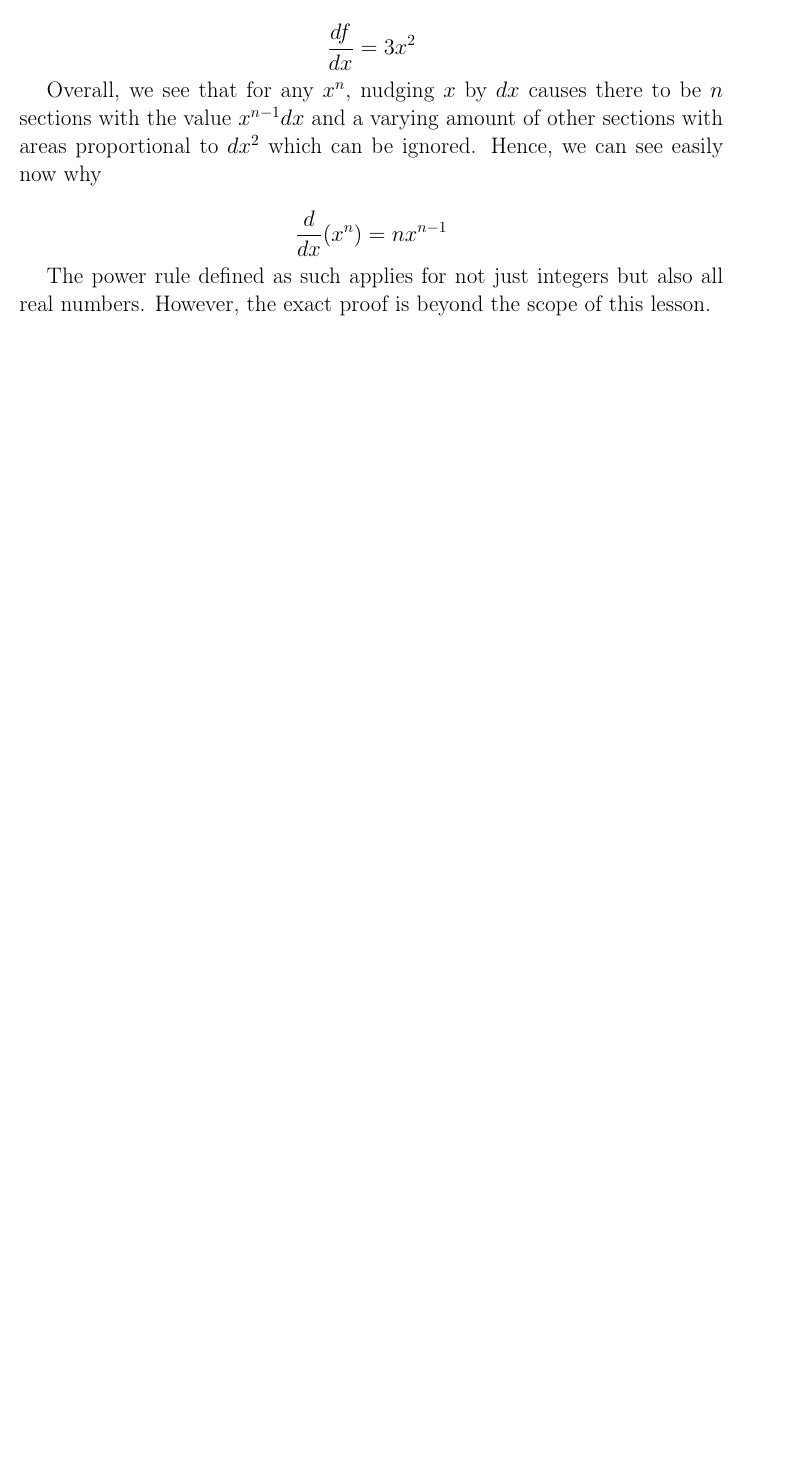
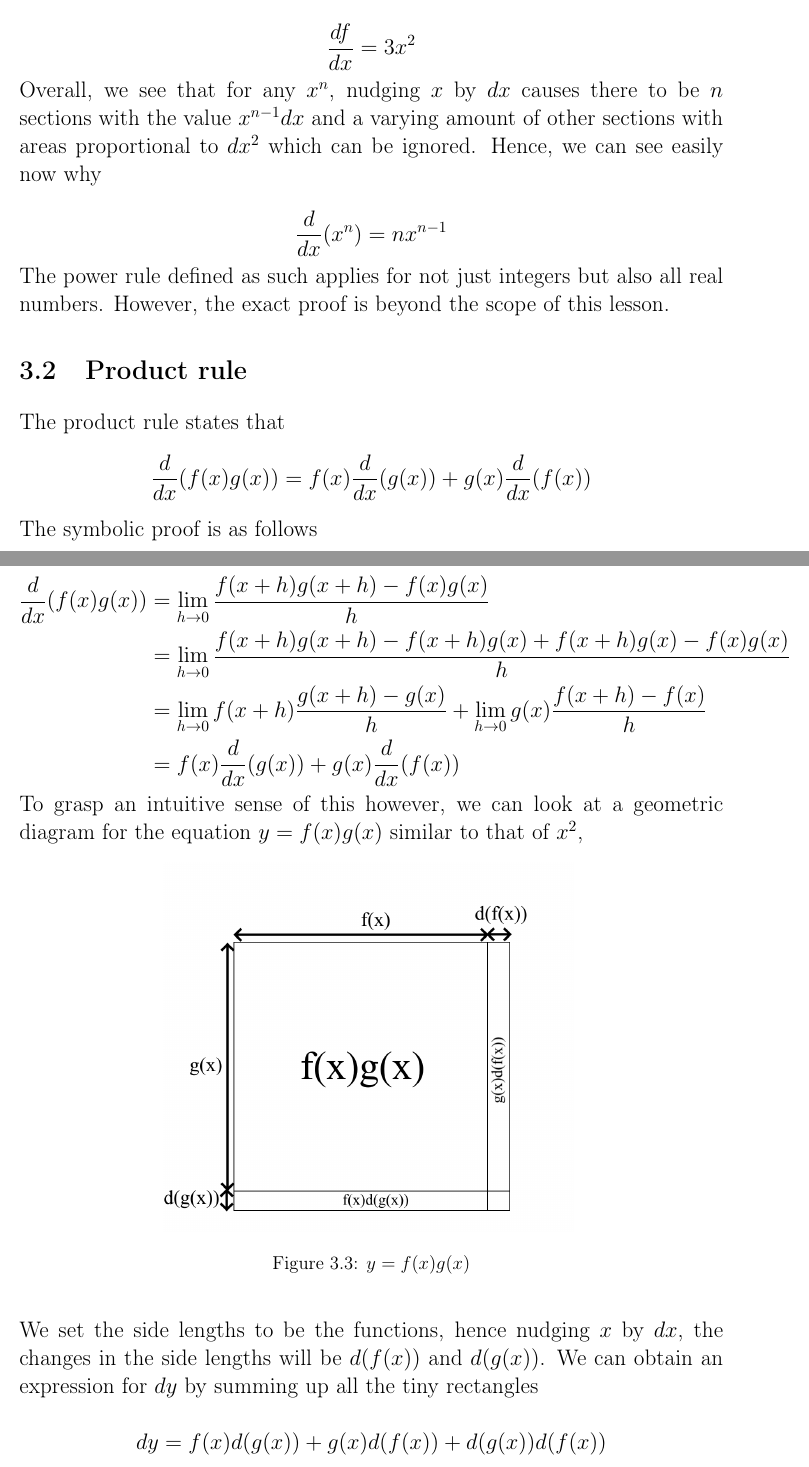
Before and after one commit to NUSH-MIG/calculusWorkshop, a LaTeX book (main.tex): part of page 8 of 14 before the commit and two parts of pages 8 and 9 of 16 after it, the two joined at a grey line, cut so that both start at the same text, the shorter picture padded with empty space. Compiled offline with pdfLaTeX.

Commit message:
Product rule

```diff
--- a/main.tex
+++ b/main.tex
@@ -134,8 +134,38 @@ $$df = 3x^2dx+3x{dx}^2+{dx}^3$$
 
 $$\frac{df}{dx}=3x^2$$
 
-Overall, we see that for any $x^n$, nudging $x$ by $dx$ causes there to be $n$ sections with the value $x^{n-1}dx$ and a varying amount of other sections with areas proportional to $dx^2$ which can be ignored. Hence, we can see easily now why
+\noindent Overall, we see that for any $x^n$, nudging $x$ by $dx$ causes there to be $n$ sections with the value $x^{n-1}dx$ and a varying amount of other sections with areas proportional to $dx^2$ which can be ignored. Hence, we can see easily now why
 
 $$\frac{d}{dx}(x^n)=nx^{n-1}$$
 
-The power rule defined as such applies for not just integers but also all real numbers. However, the exact proof is beyond the scope of this lesson.
+\noindent The power rule defined as such applies for not just integers but also all real numbers. However, the exact proof is beyond the scope of this lesson.
+
+\section{Product rule}
+
+The product rule states that
+$$\frac{d}{dx}(f(x)g(x))=f(x)\frac{d}{dx}(g(x))+g(x)\frac{d}{dx}(f(x))$$
+
+\noindent The symbolic proof is as follows
+
+$$
+\begin{aligned}
+\frac{d}{dx}(f(x)g(x))&=\lim_{h\to 0}\frac{f(x+h)g(x+h)-f(x)g(x)}{h}\\
+&=\lim_{h\to 0}\frac{{f({x+h})g({x+h})-f({x+h})g(x)+f({x+h})g(x)-f(x)g(x)}}{h}\\
+&=\lim_{h\to 0}f(x+h)\frac{g(x+h)-g(x)}{h}+\lim_{h\to 0}g(x)\frac{f(x+h)-f(x)}{h}\\
+&=f(x)\frac{d}{dx}(g(x))+g(x)\frac{d}{dx}(f(x))
+\end{aligned}
+$$
+
+\noindent To grasp an intuitive sense of this however, we can look at a geometric diagram for the equation $y=f(x)g(x)$ similar to that of $x^2$,
+
+\begin{figure}[H]
+    \begin{center}
+        \includegraphics[scale=0.35]{img/zayan/prodrule.png}
+        \caption{$y=f(x)g(x)$}
+        \label{fig:prodrule}
+    \end{center}
+\end{figure}
+
+\noindent We set the side lengths to be the functions, hence nudging $x$ by $dx$, the changes in the side lengths will be $d(f(x))$ and $d(g(x))$. We can obtain an expression for $dy$ by summing up all the tiny rectangles
+
+$$dy=f(x)d(g(x))+g(x)d(f(x))+d(g(x))d(f(x))$$
```
Also changed, not shown: main.tex (10 more changed lines).
